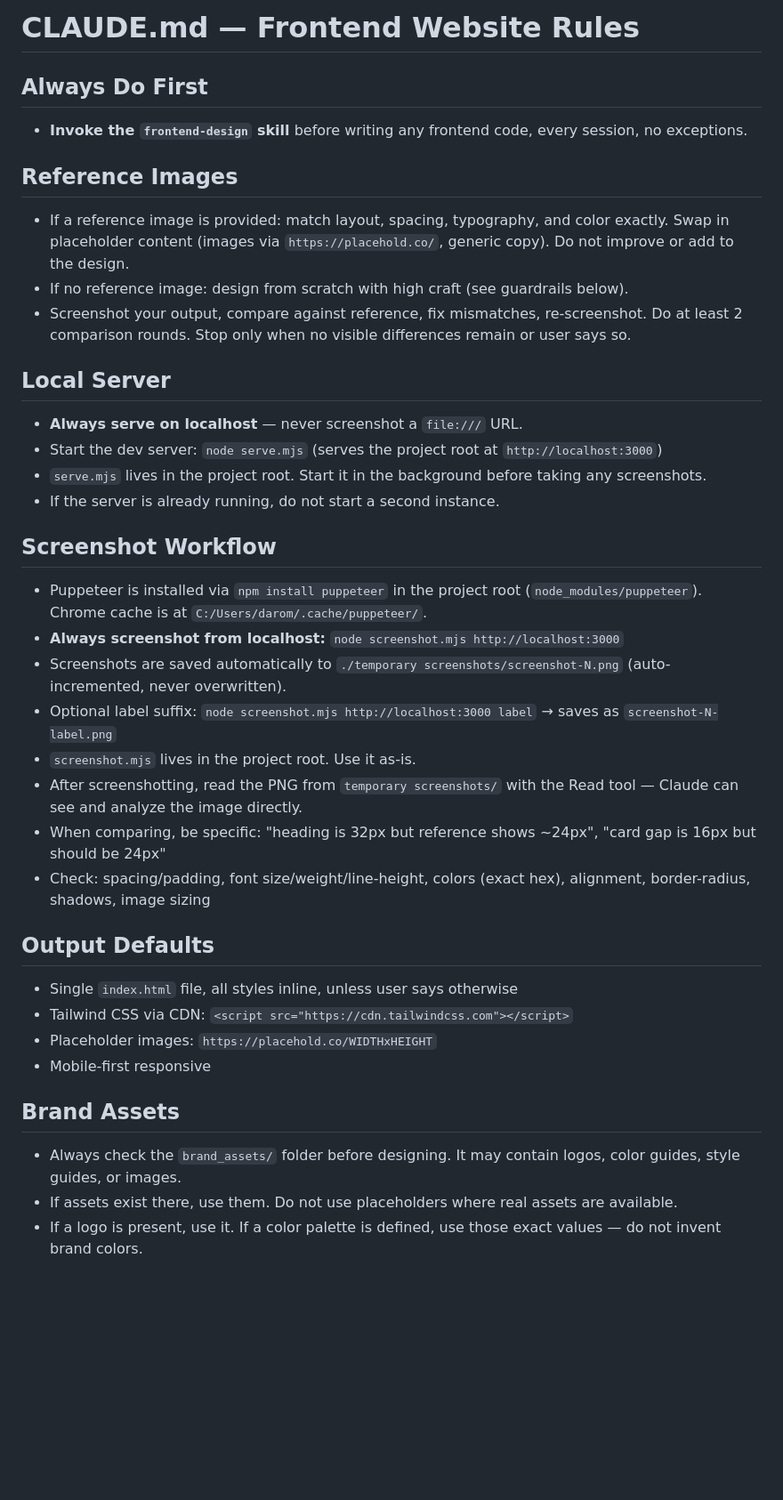
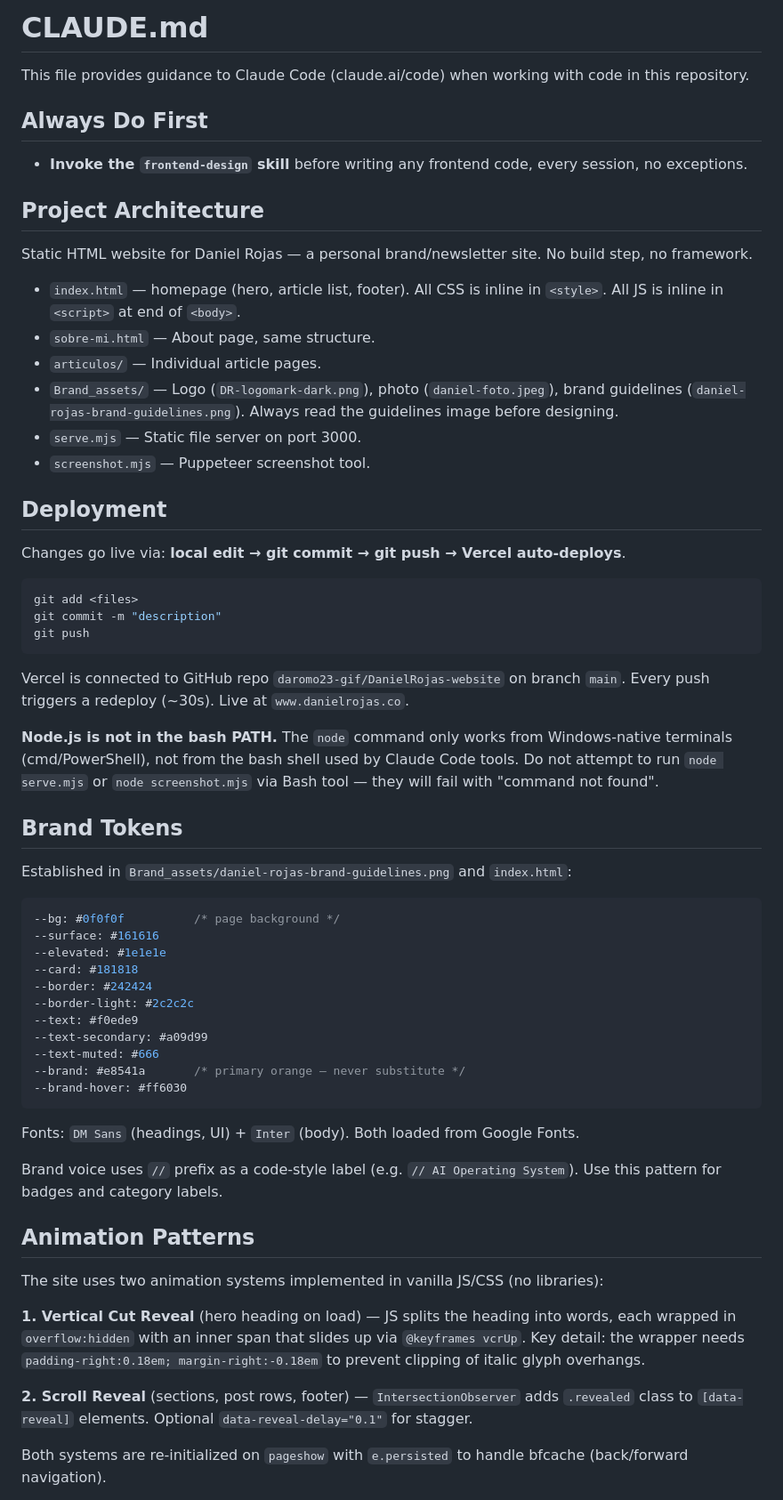
Before and after one commit to daromo23-gif/DanielRojas-website, a Markdown page: CLAUDE.md, the part around one of its changes. Shown at 89% size. Drawn GitHub-style; blank space fills up the shorter version.

Commit message:
Update CLAUDE.md with project architecture, deployment, brand tokens, and animation patterns
Co-Authored-By: Claude Sonnet 4.6 <noreply@anthropic.com>

````diff
--- a/CLAUDE.md
+++ b/CLAUDE.md
@@ -1,36 +1,64 @@
-# CLAUDE.md — Frontend Website Rules
+# CLAUDE.md
+
+This file provides guidance to Claude Code (claude.ai/code) when working with code in this repository.
 
 ## Always Do First
 - **Invoke the `frontend-design` skill** before writing any frontend code, every session, no exceptions.
 
-## Reference Images
-- If a reference image is provided: match layout, spacing, typography, and color exactly. Swap in placeholder content (images via `https://placehold.co/`, generic copy). Do not improve or add to the design.
-- If no reference image: design from scratch with high craft (see guardrails below).
-- Screenshot your output, compare against reference, fix mismatches, re-screenshot. Do at least 2 comparison rounds. Stop only when no visible differences remain or user says so.
+## Project Architecture
 
-## Local Server
-- **Always serve on localhost** — never screenshot a `file:///` URL.
-- Start the dev server: `node serve.mjs` (serves the project root at `http://localhost:3000`)
-- `serve.mjs` lives in the project root. Start it in the background before taking any screenshots.
-- If the server is already running, do not start a second instance.
+Static HTML website for Daniel Rojas — a personal brand/newsletter site. No build step, no framework.
 
-## Screenshot Workflow
-- Puppeteer is installed via `npm install puppeteer` in the project root (`node_modules/puppeteer`). Chrome cache is at `C:/Users/darom/.cache/puppeteer/`.
-- **Always screenshot from localhost:** `node screenshot.mjs http://localhost:3000`
-- Screenshots are saved automatically to `./temporary screenshots/screenshot-N.png` (auto-incremented, never overwritten).
-- Optional label suffix: `node screenshot.mjs http://localhost:3000 label` → saves as `screenshot-N-label.png`
-- `screenshot.mjs` lives in the project root. Use it as-is.
-- After screenshotting, read the PNG from `temporary screenshots/` with the Read tool — Claude can see and analyze the image directly.
-- When comparing, be specific: "heading is 32px but reference shows ~24px", "card gap is 16px but should be 24px"
-- Check: spacing/padding, font size/weight/line-height, colors (exact hex), alignment, border-radius, shadows, image sizing
+- `index.html` — homepage (hero, article list, footer). All CSS is inline in `<style>`. All JS is inline in `<script>` at end of `<body>`.
+- `sobre-mi.html` — About page, same structure.
+- `articulos/` — Individual article pages.
+- `Brand_assets/` — Logo (`DR-logomark-dark.png`), photo (`daniel-foto.jpeg`), brand guidelines (`daniel-rojas-brand-guidelines.png`). Always read the guidelines image before designing.
+- `serve.mjs` — Static file server on port 3000.
+- `screenshot.mjs` — Puppeteer screenshot tool.
 
-## Output Defaults
-- Single `index.html` file, all styles inline, unless user says otherwise
-- Tailwind CSS via CDN: `<script src="https://cdn.tailwindcss.com"></script>`
-- Placeholder images: `https://placehold.co/WIDTHxHEIGHT`
-- Mobile-first responsive
+## Deployment
 
-## Brand Assets
-- Always check the `brand_assets/` folder before designing. It may contain logos, color guides, style guides, or images.
-- If assets exist there, use them. Do not use placeholders where real assets are available.
-- If a logo is present, use it. If a color palette is defined, use those exact values — do not invent brand colors.
+Changes go live via: **local edit → git commit → git push → Vercel auto-deploys**.
+
+```bash
+git add <files>
+git commit -m "description"
+git push
+```
+
+Vercel is connected to GitHub repo `daromo23-gif/DanielRojas-website` on branch `main`. Every push triggers a redeploy (~30s). Live at `www.danielrojas.co`.
+
+**Node.js is not in the bash PATH.** The `node` command only works from Windows-native terminals (cmd/PowerShell), not from the bash shell used by Claude Code tools. Do not attempt to run `node serve.mjs` or `node screenshot.mjs` via Bash tool — they will fail with "command not found".
+
+## Brand Tokens
+
+Established in `Brand_assets/daniel-rojas-brand-guidelines.png` and `index.html`:
+
+```css
+--bg: #0f0f0f          /* page background */
+--surface: #161616
+--elevated: #1e1e1e
+--card: #181818
+--border: #242424
+--border-light: #2c2c2c
+--text: #f0ede9
+--text-secondary: #a09d99
+--text-muted: #666
+--brand: #e8541a       /* primary orange — never substitute */
+--brand-hover: #ff6030
+```
+
+Fonts: `DM Sans` (headings, UI) + `Inter` (body). Both loaded from Google Fonts.
+
+Brand voice uses `//` prefix as a code-style label (e.g. `// AI Operating System`). Use this pattern for badges and category labels.
+
+## Animation Patterns
+
+The site uses two animation systems implemented in vanilla JS/CSS (no libraries):
+
+**1. Vertical Cut Reveal** (hero heading on load) — JS splits the heading into words, each wrapped in `overflow:hidden` with an inner span that slides up via `@keyframes vcrUp`. Key detail: the wrapper needs `padding-right:0.18em; margin-right:-0.18em` to prevent clipping of italic glyph overhangs.
+
+**2. Scroll Reveal** (sections, post rows, footer) — `IntersectionObserver` adds `.revealed` class to `[data-reveal]` elements. Optional `data-reveal-delay="0.1"` for stagger.
+
+Both systems are re-initialized on `pageshow` with `e.persisted` to handle bfcache (back/forward navigation).
+
````
Also changed, not shown: other parts of CLAUDE.md (+25 -12 lines).
